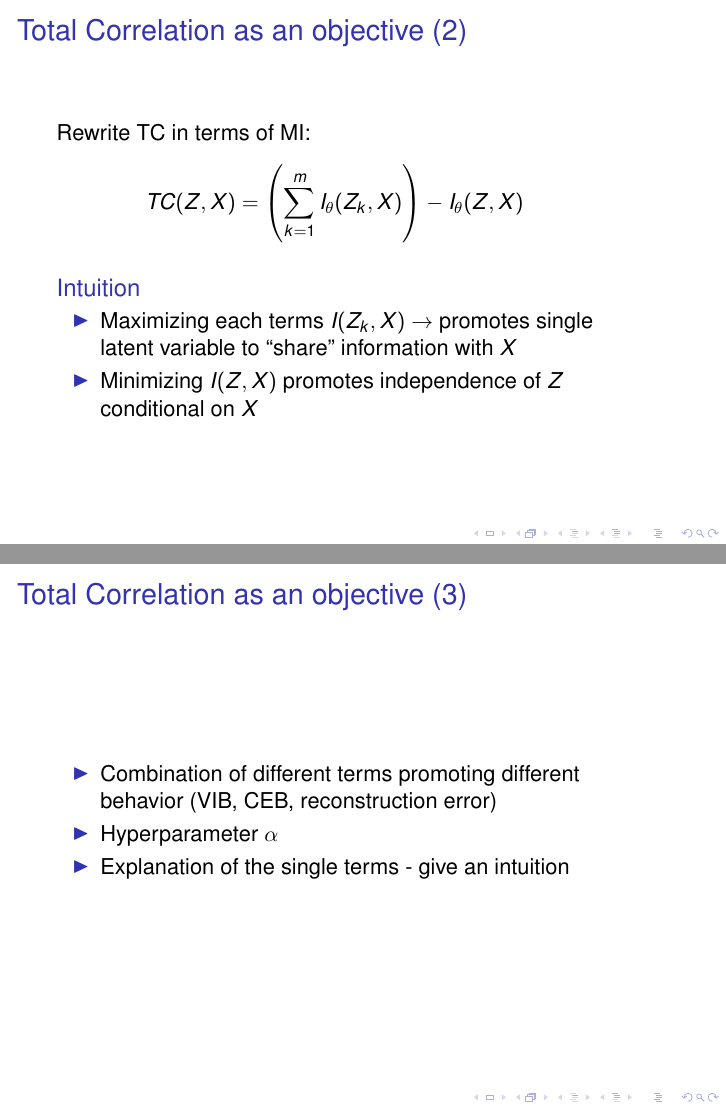
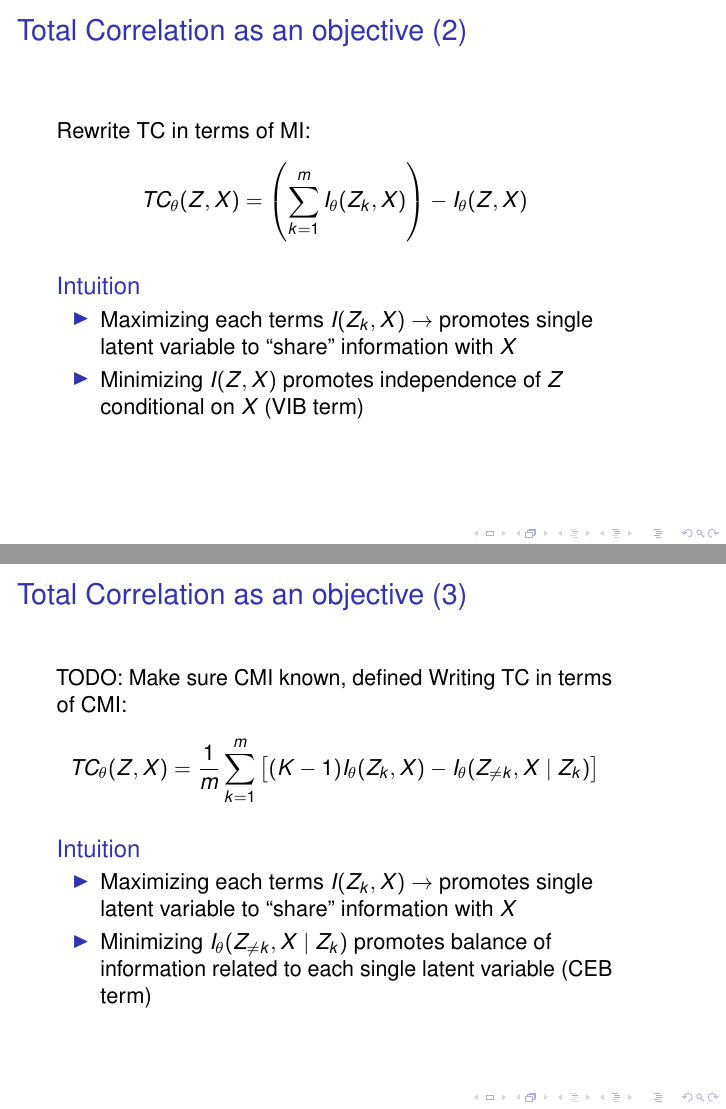
Before and after one commit to anloehr-1097/PAMI, LaTeX slides (slides/TCVAE.tex): pages 23 and 24 of 34, joined at a grey line. Compiled offline with pdfLaTeX.

Commit message:
TC in terms of MI, CMI.

```diff
--- a/slides/TCVAE.tex
+++ b/slides/TCVAE.tex
@@ -343,31 +343,43 @@
       \frametitle{Total Correlation as an objective (2)}
       Rewrite TC in terms of MI:
       \begin{align*}
-        TC(Z, X) = \left(\sum_{k=1}^{m}I_{\theta}(Z_{k}, X)\right) - I_{\theta}(Z, X)
+        TC_{\theta}(Z, X) = \left(\sum_{k=1}^{m}I_{\theta}(Z_{k}, X)\right) - I_{\theta}(Z, X)
       \end{align*}
-
       \begin{intuition}
         \begin{itemize}
           \item Maximizing each terms $I(Z_{k}, X)$ $\to$ promotes single latent variable to \enquote{share} information with $X$
-          \item Minimizing $I(Z, X)$ promotes independence of $Z$ conditional on $X$
+          \item Minimizing $I(Z, X)$ promotes independence of $Z$ conditional on $X$ (VIB term)
           % see this by writing I(Z, X) = I(X) - I(X | Z) = I(Z) - I(Z | X) which is minimized if Z is independent condiitonal on X
-
         \end{itemize}
       \end{intuition}
     \end{frame}
 
     \begin{frame}
       \frametitle{Total Correlation as an objective (3)}
+      TODO: Make sure CMI known, defined
+      Writing TC in terms of CMI:
+      \begin{align*}
+        TC_{\theta}(Z, X) = \frac{1}{m}\sum_{k = 1}^{m}\left[ (K-1) I_{\theta}(Z_{k}, X) - I_{\theta}(Z_{\neq k}, X \mid Z_{k})\right]
+      \end{align*}
+      \begin{intuition}
+       \begin{itemize}
+         \item Maximizing each terms $I(Z_{k}, X)$ $\to$ promotes single latent variable to \enquote{share} information with $X$
+         \item Minimizing $I_{\theta}(Z_{\neq k}, X \mid Z_{k})$ promotes balance of information related to each single latent variable (CEB term)
+       \end{itemize}
+      \end{intuition}
+    \end{frame}
+
+    \begin{frame}
+      \frametitle{A convex lower bound of TC objective}
+      TODO
+      \textbf{Problem}: Intractable optimization problem. $\to$ need lower bound to maximize.
       \begin{itemize}
         \item Combination of different terms promoting different behavior (VIB, CEB, reconstruction error)
         \item Hyperparameter $\alpha$
-        \item Explanation of the single terms - give an intuition
       \end{itemize}
-    \end{frame}
-    \begin{frame}
-      \frametitle{A convex lower bound}
-      \textbf{Problem}: Intractable optimization problem. $\to$ need lower bound to maximize.
-      Presenting the TC convex lower bound actually used in optimization
+      \begin{align*}
+        TC(TODO)
+      \end{align*}
     \end{frame}
 
 
```
